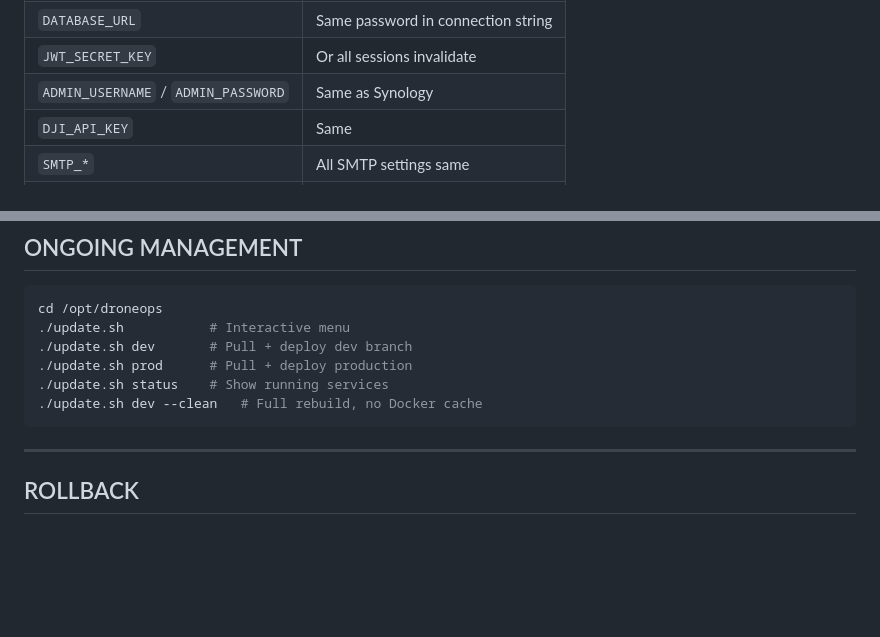
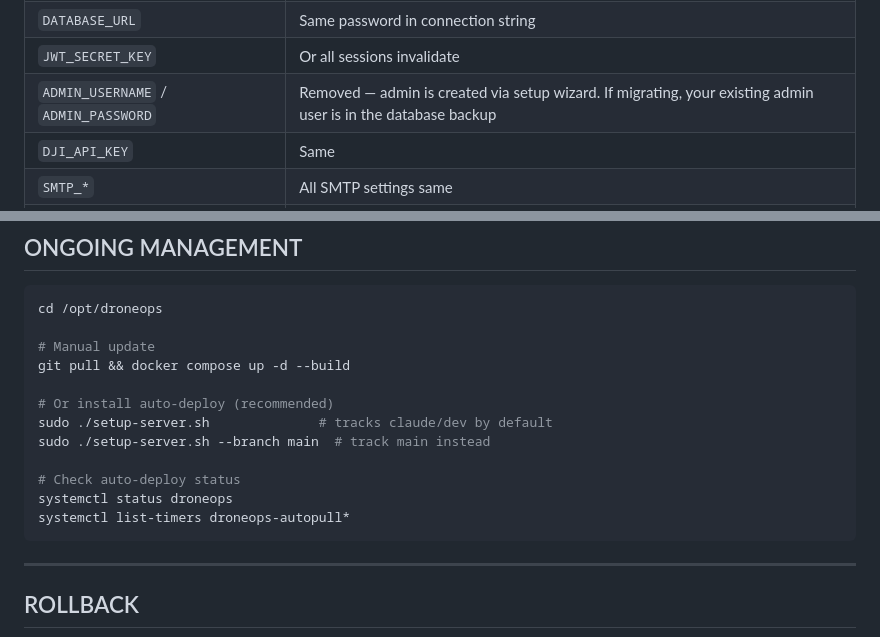
Before and after one commit to BigBill1418/DroneOpsCommand, a Markdown page: docs/migration-synology-to-ubuntu.md, 2 parts joined by grey strips. GitHub-like rendering; blank space fills up the shorter version.

Commit message:
Fix remaining stale references in migration guide
- Replace update.sh commands with setup-server.sh auto-deploy
- Clarify ADMIN_PASSWORD is no longer an env var (admin comes from DB backup)

Co-Authored-By: Claude Opus 4.6 (1M context) <noreply@anthropic.com>

````diff
--- a/docs/migration-synology-to-ubuntu.md
+++ b/docs/migration-synology-to-ubuntu.md
@@ -173,7 +173,7 @@ nano /opt/droneops/.env
 | `POSTGRES_DB` | Must match backup |
 | `DATABASE_URL` | Same password in connection string |
 | `JWT_SECRET_KEY` | Or all sessions invalidate |
-| `ADMIN_USERNAME` / `ADMIN_PASSWORD` | Same as Synology |
+| `ADMIN_USERNAME` / `ADMIN_PASSWORD` | Removed — admin is created via setup wizard. If migrating, your existing admin user is in the database backup |
 | `DJI_API_KEY` | Same |
 | `SMTP_*` | All SMTP settings same |
 | `CLOUDFLARE_TUNNEL_TOKEN` | Same (if using tunnel) |
@@ -366,11 +366,17 @@ sudo ufw status
 
 ```bash
 cd /opt/droneops
-./update.sh           # Interactive menu
-./update.sh dev       # Pull + deploy dev branch
-./update.sh prod      # Pull + deploy production
-./update.sh status    # Show running services
-./update.sh dev --clean   # Full rebuild, no Docker cache
+
+# Manual update
+git pull && docker compose up -d --build
+
+# Or install auto-deploy (recommended)
+sudo ./setup-server.sh              # tracks claude/dev by default
+sudo ./setup-server.sh --branch main  # track main instead
+
+# Check auto-deploy status
+systemctl status droneops
+systemctl list-timers droneops-autopull*
 ```
 
 ---
````
